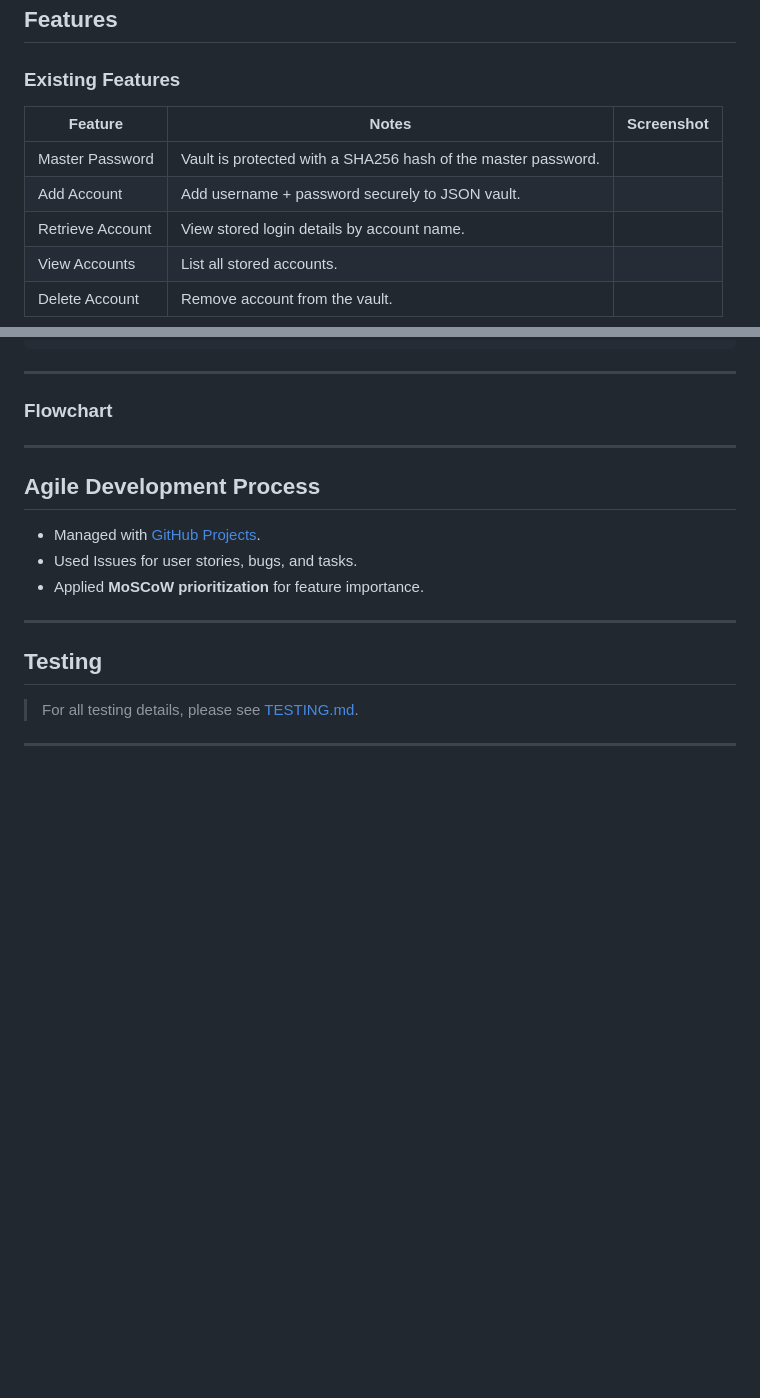
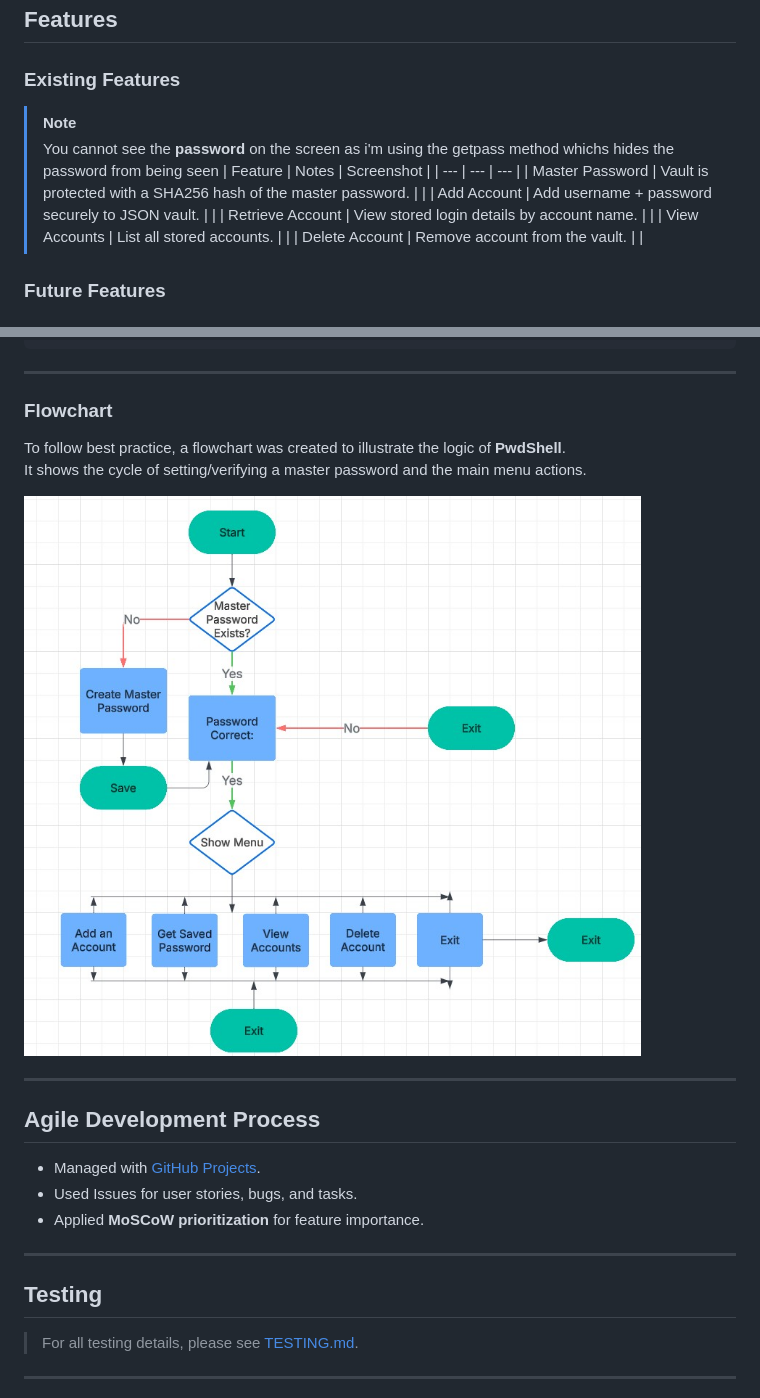
Before and after one commit to colmwoods/PwdShell, a Markdown page: README.md, 2 parts joined by grey strips. Drawn GitHub-style; pictures changed too: docs/img/flowchart.jpg (added); blank space fills up the shorter version.

Commit message:
Add flowchart of pwdshell how it works

```diff
--- a/README.md
+++ b/README.md
@@ -113,9 +113,11 @@ Not applicable (terminal app).
 
 ### Existing Features
 
+> [!NOTE]
+> You cannot see the **password** on the screen as i'm using the getpass method whichs hides the password from being seen
 | Feature | Notes | Screenshot |
 | --- | --- | --- |
-| Master Password | Vault is protected with a SHA256 hash of the master password. | <!-- screenshot --> |
+| Master Password | Vault is protected with a SHA256 hash of the master password. |  |
 | Add Account | Add username + password securely to JSON vault. | <!-- screenshot --> |
 | Retrieve Account | View stored login details by account name. | <!-- screenshot --> |
 | View Accounts | List all stored accounts. | <!-- screenshot --> |
@@ -165,7 +167,10 @@ Vault data is stored in a JSON file (`vault.json`) with the following structure:
 
 ### Flowchart
 
-<!-- Add flowchart image of PwdShell logic here -->
+To follow best practice, a flowchart was created to illustrate the logic of **PwdShell**.
+It shows the cycle of setting/verifying a master password and the main menu actions.
+
+![flowchart](docs/img/flowchart.jpg)
 
 ---
 
```
